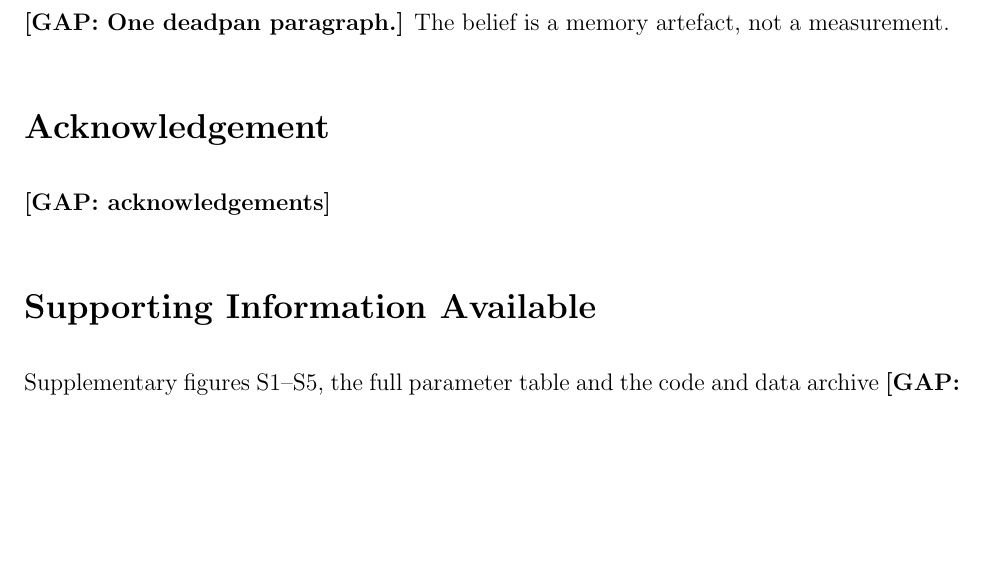
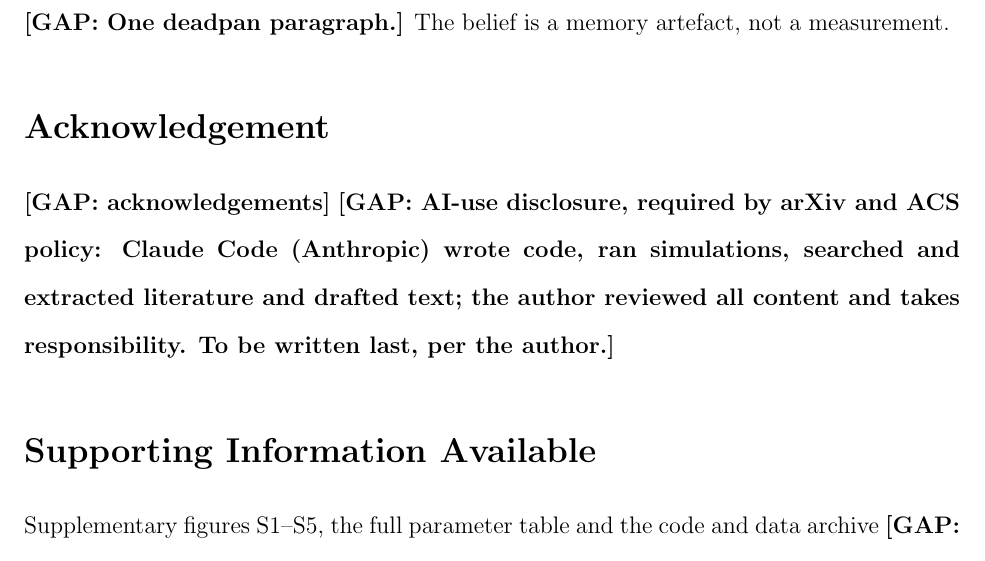
Before and after one commit to ccy5123/sbd, a LaTeX paper (manuscript/preprint/main.tex): part of page 8 of 13, cut so that both start at the same text, the shorter picture padded with empty space. Compiled offline with pdfLaTeX.

Commit message:
manuscript: gap marker for AI-use disclosure (to be written last)
Co-Authored-By: Claude Opus 5.5 <noreply@anthropic.com>
Claude-Session: https://claude.ai/code/session_0131NedNevRvPP7dQji5Ca7Y

```diff
--- a/manuscript/preprint/main.tex
+++ b/manuscript/preprint/main.tex
@@ -41,6 +41,9 @@
 
 \begin{acknowledgement}
 \gap{acknowledgements}
+\gap{AI-use disclosure, required by arXiv and ACS policy: Claude Code (Anthropic) wrote code, ran simulations,
+searched and extracted literature and drafted text; the author reviewed all content and takes responsibility.
+To be written last, per the author.}
 \end{acknowledgement}
 
 \begin{suppinfo}
```
